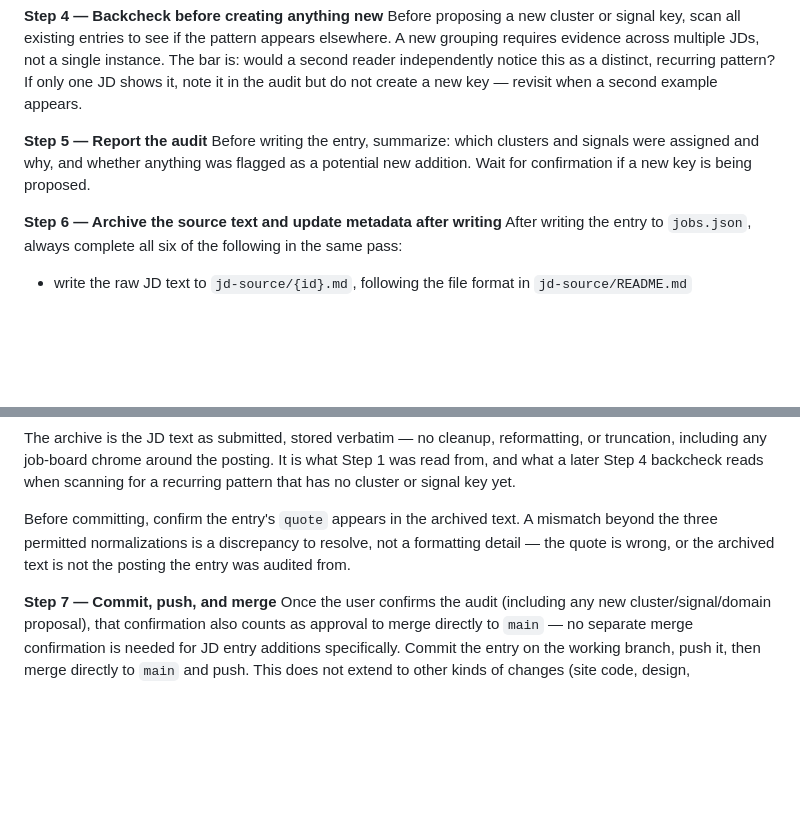
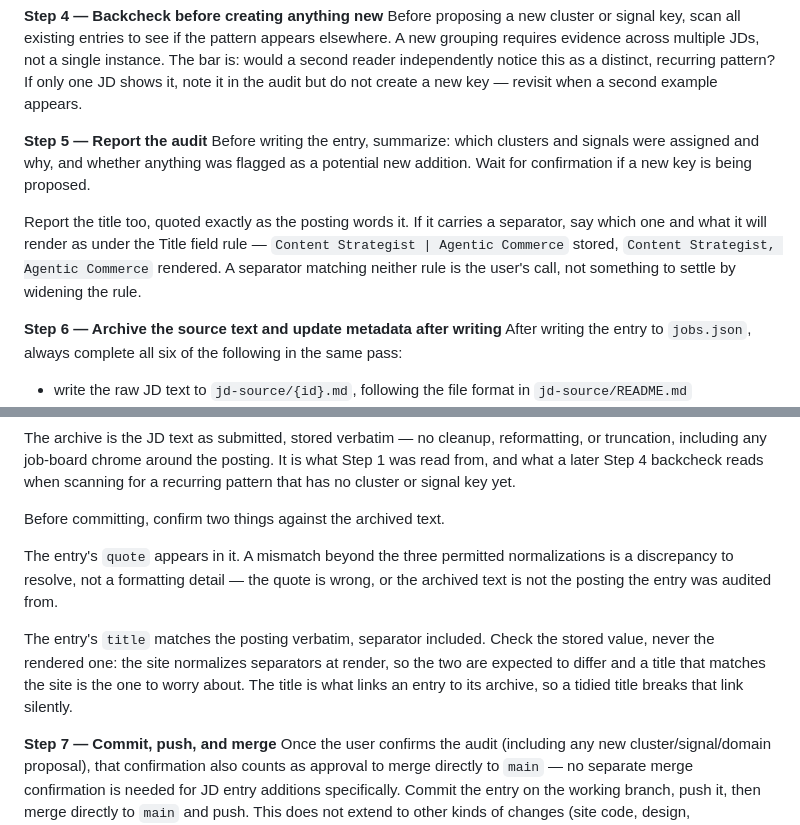
Before and after one commit to bertinoco/bco-signals, a Markdown page: CLAUDE.md, 2 parts joined by grey strips. Rendered like a GitHub page; blank space fills up the shorter version.

Commit message:
Confirm the title against the archive on every new entry
The Title field rule says titles are stored verbatim and normalized only
at render, but nothing in the audit process checked it. A tidied title
would pass unnoticed and quietly break the link between an entry and its
jd-source archive — the same failure the quote check exists to catch.

Step 5 now reports the title alongside the cluster and signal
assignments, quoted as the posting words it, and states what it will
render as when it carries a separator. A separator matching neither the
comma rule nor the preserved slash is surfaced as the user's call rather
than settled by widening the rule.

Step 6's pre-commit check covers two things instead of one: the quote
appears in the archived text, and the title matches the posting verbatim.
The title check names the trap explicitly — verify the stored value, not
the rendered one, because the two are expected to differ and a title
matching the site is the one that has been tidied.

Co-Authored-By: Claude Opus 5 <noreply@anthropic.com>
Claude-Session: https://claude.ai/code/session_01KudmPRiTfdb1WFjxzTahAr

```diff
--- a/CLAUDE.md
+++ b/CLAUDE.md
@@ -73,6 +73,12 @@ Before proposing a new cluster or signal key, scan all existing entries to see i
 **Step 5 — Report the audit**
 Before writing the entry, summarize: which clusters and signals were assigned and why, and whether anything was flagged as a potential new addition. Wait for confirmation if a new key is being proposed.
 
+Report the title too, quoted exactly as the posting words it. If it carries a
+separator, say which one and what it will render as under the Title field rule —
+`Content Strategist | Agentic Commerce` stored, `Content Strategist, Agentic
+Commerce` rendered. A separator matching neither rule is the user's call, not
+something to settle by widening the rule.
+
 **Step 6 — Archive the source text and update metadata after writing**
 After writing the entry to `jobs.json`, always complete all six of the following
 in the same pass:
@@ -91,10 +97,17 @@ reformatting, or truncation, including any job-board chrome around the posting.
 It is what Step 1 was read from, and what a later Step 4 backcheck reads when
 scanning for a recurring pattern that has no cluster or signal key yet.
 
-Before committing, confirm the entry's `quote` appears in the archived text.
-A mismatch beyond the three permitted normalizations is a discrepancy to resolve,
-not a formatting detail — the quote is wrong, or the archived text is not the
-posting the entry was audited from.
+Before committing, confirm two things against the archived text.
+
+The entry's `quote` appears in it. A mismatch beyond the three permitted
+normalizations is a discrepancy to resolve, not a formatting detail — the quote
+is wrong, or the archived text is not the posting the entry was audited from.
+
+The entry's `title` matches the posting verbatim, separator included. Check the
+stored value, never the rendered one: the site normalizes separators at render,
+so the two are expected to differ and a title that matches the site is the one
+to worry about. The title is what links an entry to its archive, so a tidied
+title breaks that link silently.
 
 **Step 7 — Commit, push, and merge**
 Once the user confirms the audit (including any new cluster/signal/domain proposal), that confirmation also counts as approval to merge directly to `main` — no separate merge confirmation is needed for JD entry additions specifically. Commit the entry on the working branch, push it, then merge directly to `main` and push. This does not extend to other kinds of changes (site code, design, CLAUDE.md itself, etc.) — those still follow normal confirm-before-merge practice.
```
